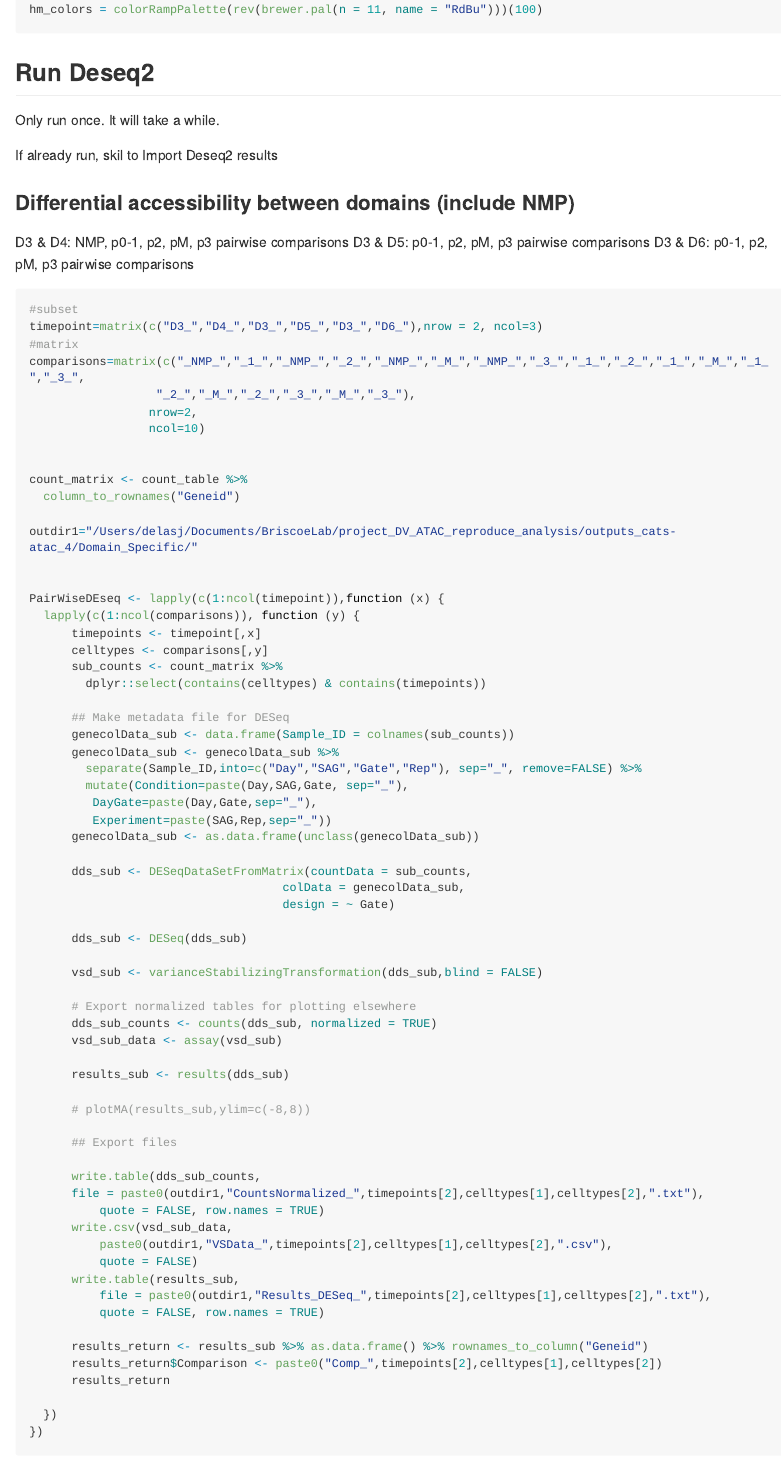
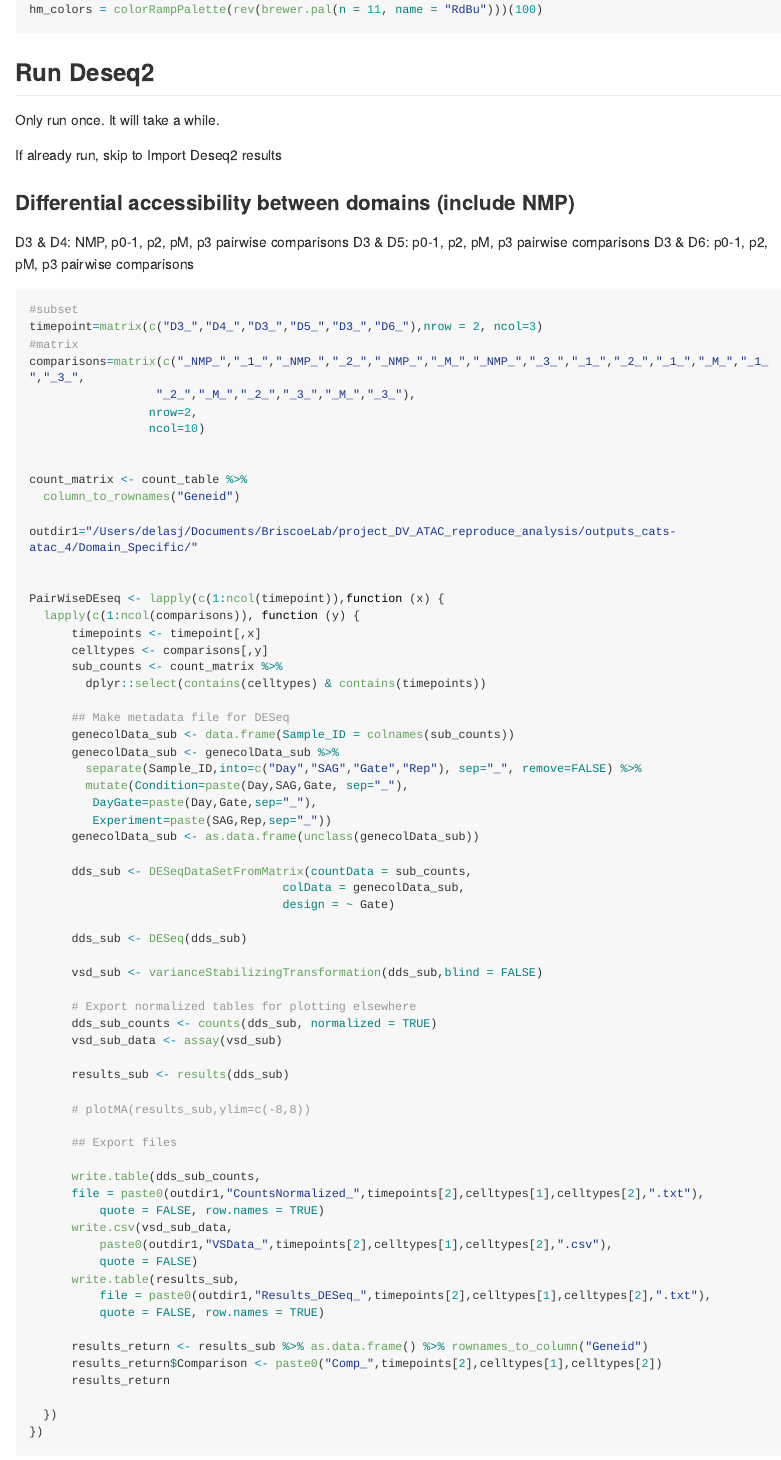
Before and after one commit to MJDelas/Neural_DV_ATAC, an R Markdown document (NeuralDV_Rproject/cats-atac_4_DiffAcc_filter.Rmd): the page in a window 1100 px wide, from 1430 px down. The pictures show the output file NeuralDV_Rproject/cats-atac_4_DiffAcc_filter.md that the author committed with the source, drawn offline in the style of GitHub; long lines of code are wrapped.

Commit message:
fix typo

```diff
--- a/NeuralDV_Rproject/cats-atac_4_DiffAcc_filter.Rmd
+++ b/NeuralDV_Rproject/cats-atac_4_DiffAcc_filter.Rmd
@@ -81,7 +81,7 @@ hm_colors = colorRampPalette(rev(brewer.pal(n = 11, name = "RdBu")))(100)
 ## Run Deseq2
 Only run once. It will take a while.
 
-If already run, skil to Import Deseq2 results
+If already run, skip to Import Deseq2 results
 
 ### Differential accessibility between domains (include NMP)
 
```
Also changed, not shown: NeuralDV_Rproject/cats-atac_4_DiffAcc_filter.md.
